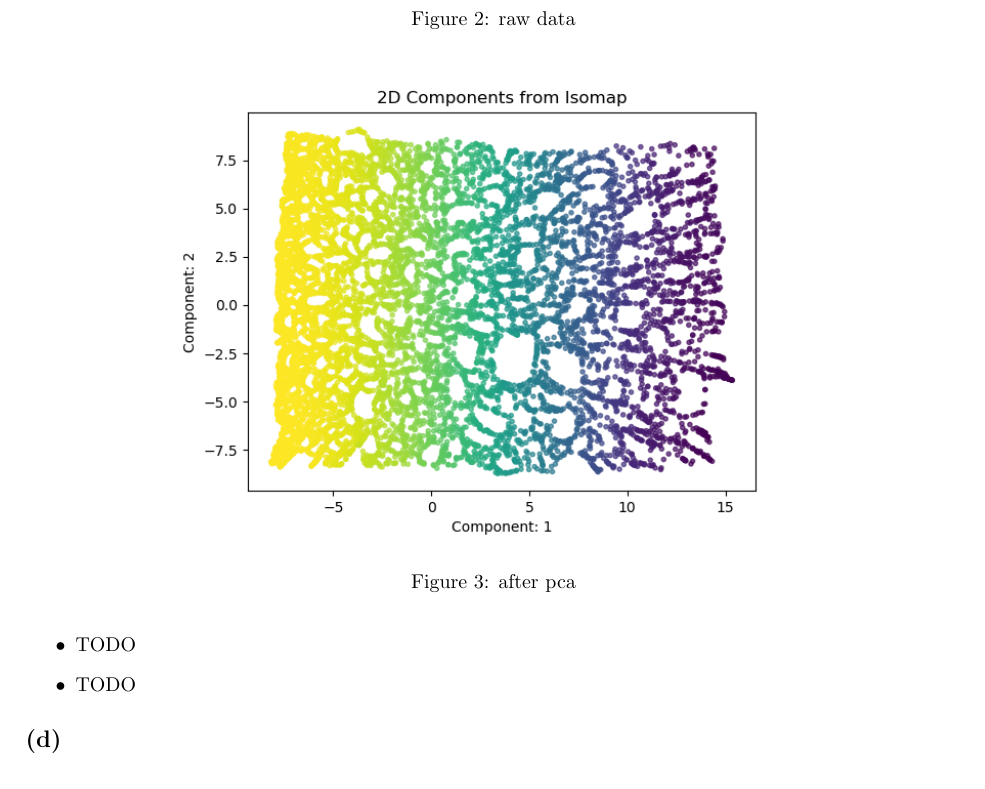
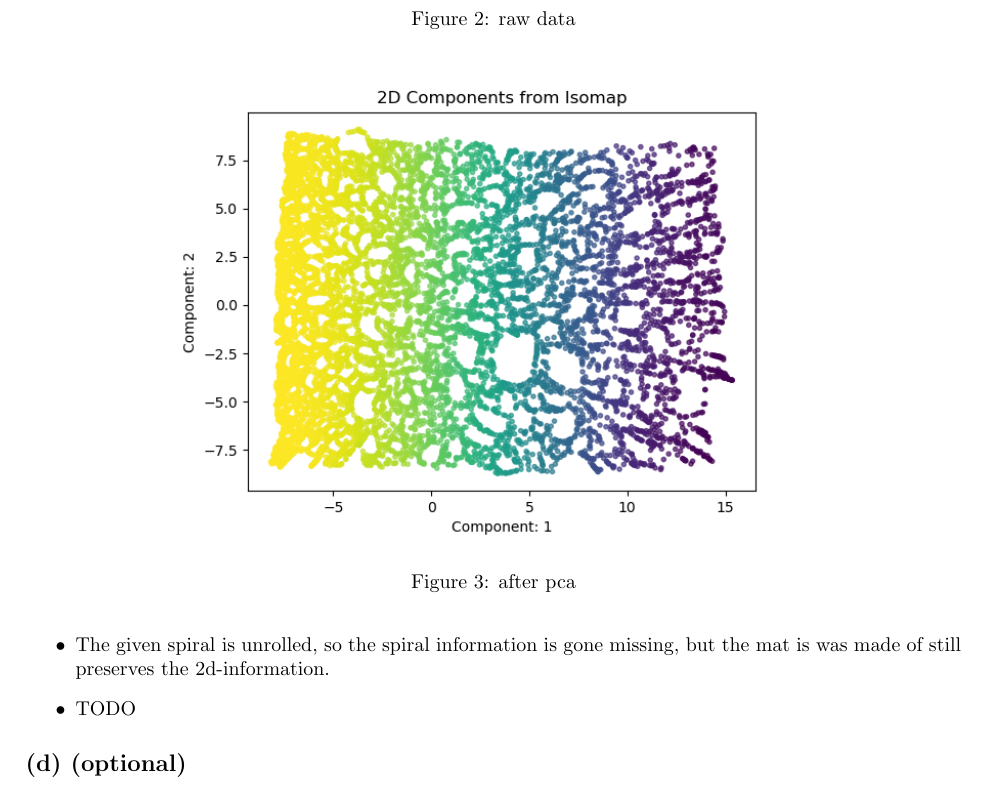
Before and after one commit to Stunkymonkey/infovis, a LaTeX document (ex6/Breul_Bühler_Ullerich.tex): part of page 3 of 3, cut so that both start at the same text. Compiled offline with pdfLaTeX.

Commit message:
done 6.2.c.2

```diff
--- a/ex6/Breul_Bühler_Ullerich.tex
+++ b/ex6/Breul_Bühler_Ullerich.tex
@@ -82,12 +82,12 @@ dimensionality reduction is specially useful for reducing computation time and s
 		\includegraphics[width=0.7\linewidth]{swiss_roll_result}
 		\caption{after pca}
 	\end{figure}
-	\item TODO
+	\item The given spiral is unrolled, so the spiral information is gone missing, but the mat is was made of still preserves the 2d-information.
 	\item TODO
 \end{itemize}
 
 
-\subsection*{(d)}
-
+\subsection*{(d) (optional)}
+-
 
 \end{document}
```
Also changed, not shown: ex6/Breul_Bühler_Ullerich.pdf.
